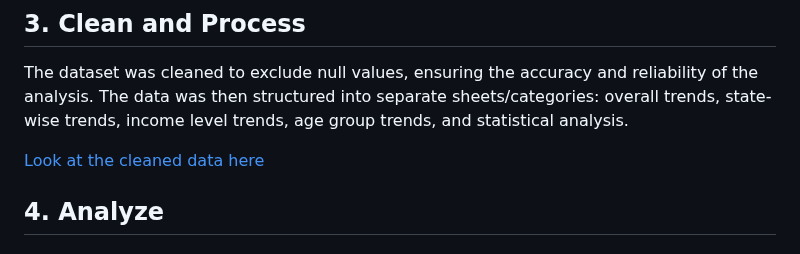
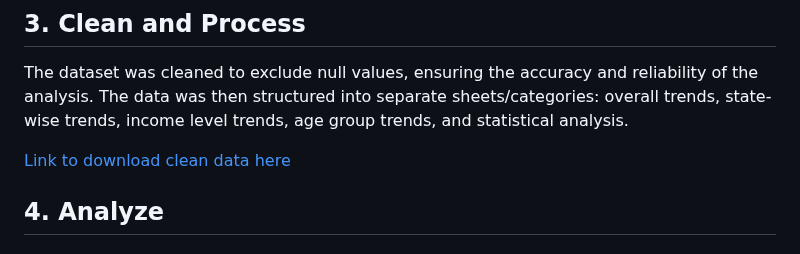
Before and after one commit to jdautell/data-analyst-portfolio, a Markdown page: telemedicine_case_study/telemedicine_case_study.md, the part around the change. Drawn GitHub-style.

```diff
--- a/telemedicine_case_study/telemedicine_case_study.md
+++ b/telemedicine_case_study/telemedicine_case_study.md
@@ -113,7 +113,7 @@ ORDER BY `Subgroup`;
 
 The dataset was cleaned to exclude null values, ensuring the accuracy and reliability of the analysis. The data was then structured into separate sheets/categories: overall trends, state-wise trends, income level trends, age group trends, and statistical analysis.
 
-[Look at the cleaned data here]([#clean_telemedicine_dataset.xlsx](https://github.com/jdautell/data-analyst-portfolio/blob/main/telemedicine_case_study/clean_telemedicine_dataset.xlsx))
+[Link to download clean data here](https://github.com/jdautell/data-analyst-portfolio/blob/main/telemedicine_case_study/clean_telemedicine_dataset.xlsx)
 
 ## 4. Analyze
 
```
